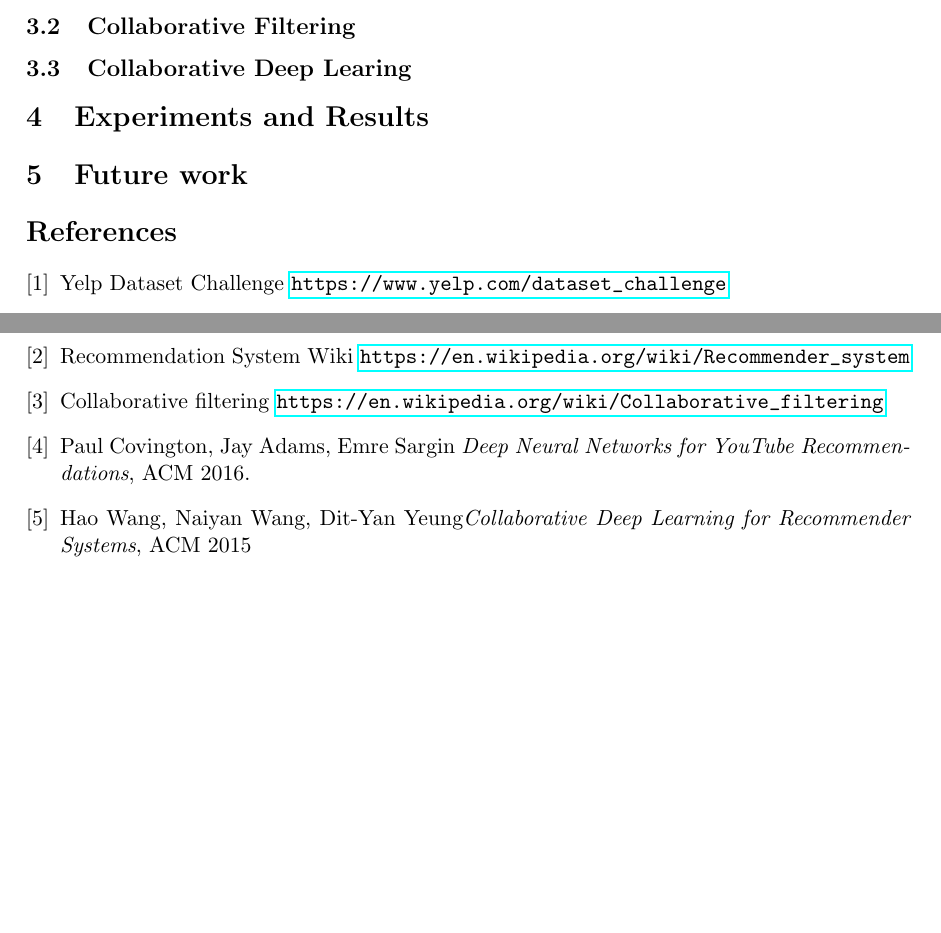
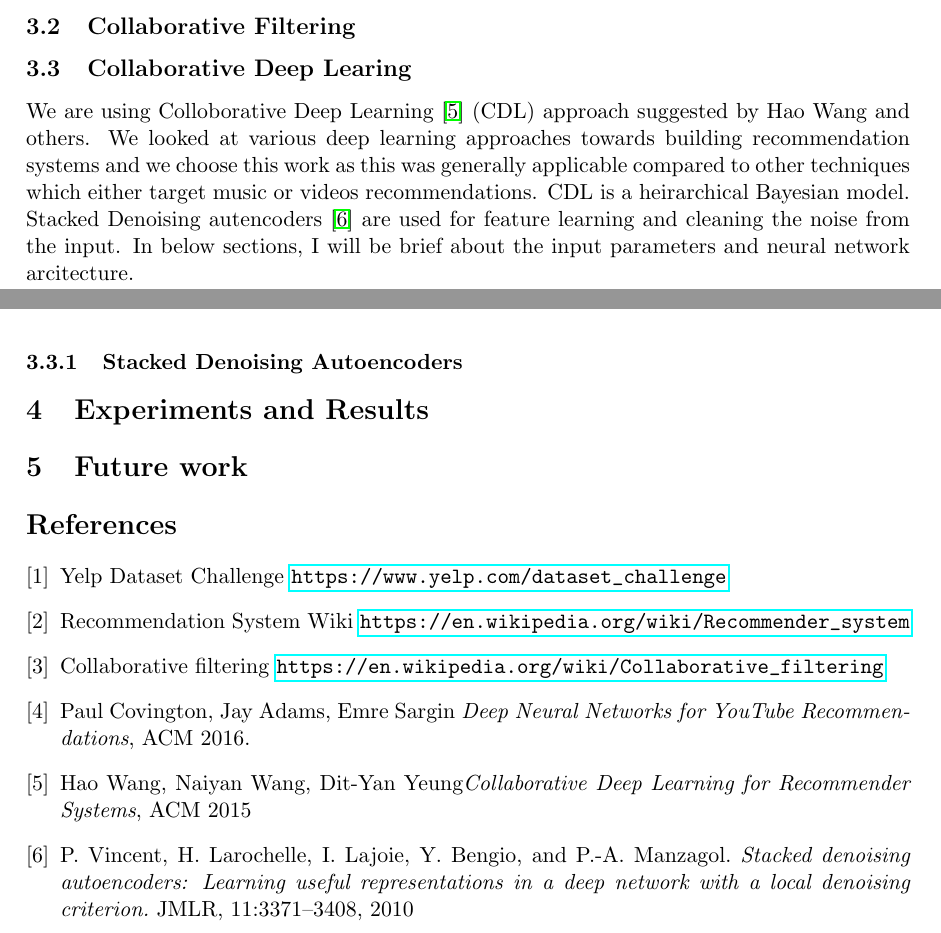
Before and after one commit to AbhayKasturia/YelpRecommendationSystem, a LaTeX document (Draft_Report/project-report.tex): two parts of pages 5 and 6 of 6, joined at a grey line, cut so that both start at the same text, the shorter picture padded with empty space. Compiled offline with pdfLaTeX.

Commit message:
Started DNN

```diff
--- a/Draft_Report/project-report.tex
+++ b/Draft_Report/project-report.tex
@@ -136,8 +136,9 @@ This LaTex document was created Feb/Mar 2010 by Adriana Salerno and updated Feb
 		\subsection{Collaborative Filtering}
 
 		\subsection{Collaborative Deep Learing}
+		We are using Colloborative Deep Learning \cite{cdl} (CDL) approach suggested by Hao Wang and others. We looked at various deep learning approaches towards building recommendation systems and we choose this work as this was generally applicable compared to other techniques which either target music or videos recommendations. CDL is a heirarchical Bayesian model. Stacked Denoising autencoders \cite{sdae} are used for feature learning and cleaning the noise from the input. In below sections, I will be brief about the input parameters and neural network arcitecture.
 
-
+		\subsubsection{Stacked Denoising Autoencoders}
 
 
 	\section{Experiments and Results}
@@ -153,6 +154,10 @@ This LaTex document was created Feb/Mar 2010 by Adriana Salerno and updated Feb
 	\bibitem{cfilter}Collaborative filtering \url{https://en.wikipedia.org/wiki/Collaborative_filtering}
 	\bibitem{ydeep} Paul Covington, Jay Adams, Emre Sargin \textit{Deep Neural Networks for YouTube Recommendations}, ACM 2016.
 	\bibitem{cdl} Hao Wang, Naiyan Wang, Dit-Yan Yeung\textit{Collaborative Deep Learning for Recommender Systems}, ACM 2015
+	\bibitem{sdae} P. Vincent, H. Larochelle, I. Lajoie, Y. Bengio, and
+	P.-A. Manzagol. \textit{Stacked denoising autoencoders:
+		Learning useful representations in a deep network with
+		a local denoising criterion.} JMLR, 11:3371–3408, 2010
 	\end{thebibliography}
 	%%%%%%%%%%%%%%%%%%%%%%%%%%%%%%%%%%%%%%%%%
 
```
Also changed, not shown: Draft_Report/project-report.pdf.
